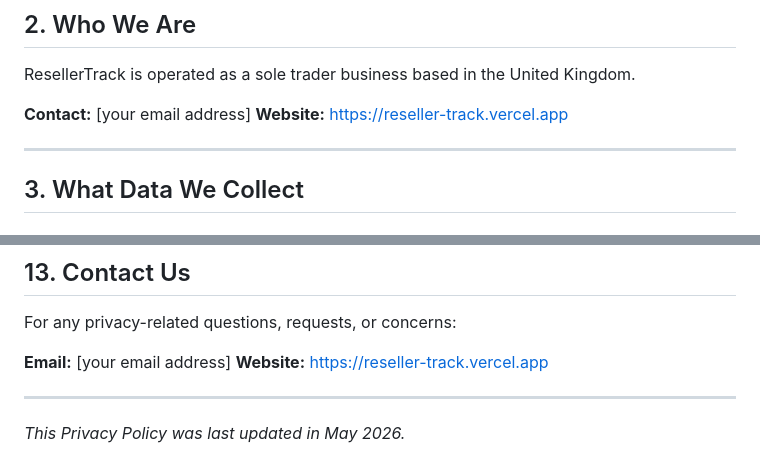
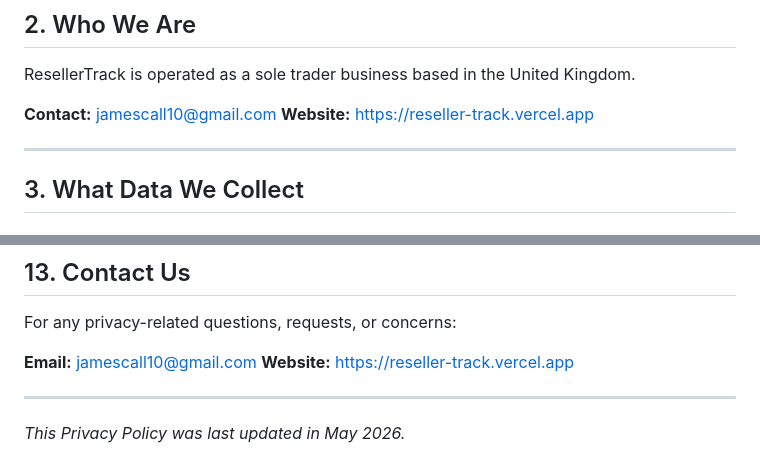
Before and after one commit to jamescall10-arch/reseller-track-landing, a Markdown page: ResellerTrack-Privacy-Policy.md, 2 parts joined by grey strips. GitHub-like rendering.

```diff
--- a/ResellerTrack-Privacy-Policy.md
+++ b/ResellerTrack-Privacy-Policy.md
@@ -17,7 +17,7 @@ We are committed to protecting your privacy and handling your data in accordance
 
 ResellerTrack is operated as a sole trader business based in the United Kingdom.
 
-**Contact:** [your email address]
+**Contact:** jamescall10@gmail.com
 **Website:** https://reseller-track.vercel.app
 
 ---
@@ -152,7 +152,7 @@ We may update this Privacy Policy from time to time. We will notify you of signi
 
 For any privacy-related questions, requests, or concerns:
 
-**Email:** [your email address]
+**Email:** jamescall10@gmail.com
 **Website:** https://reseller-track.vercel.app
 
 ---
```
